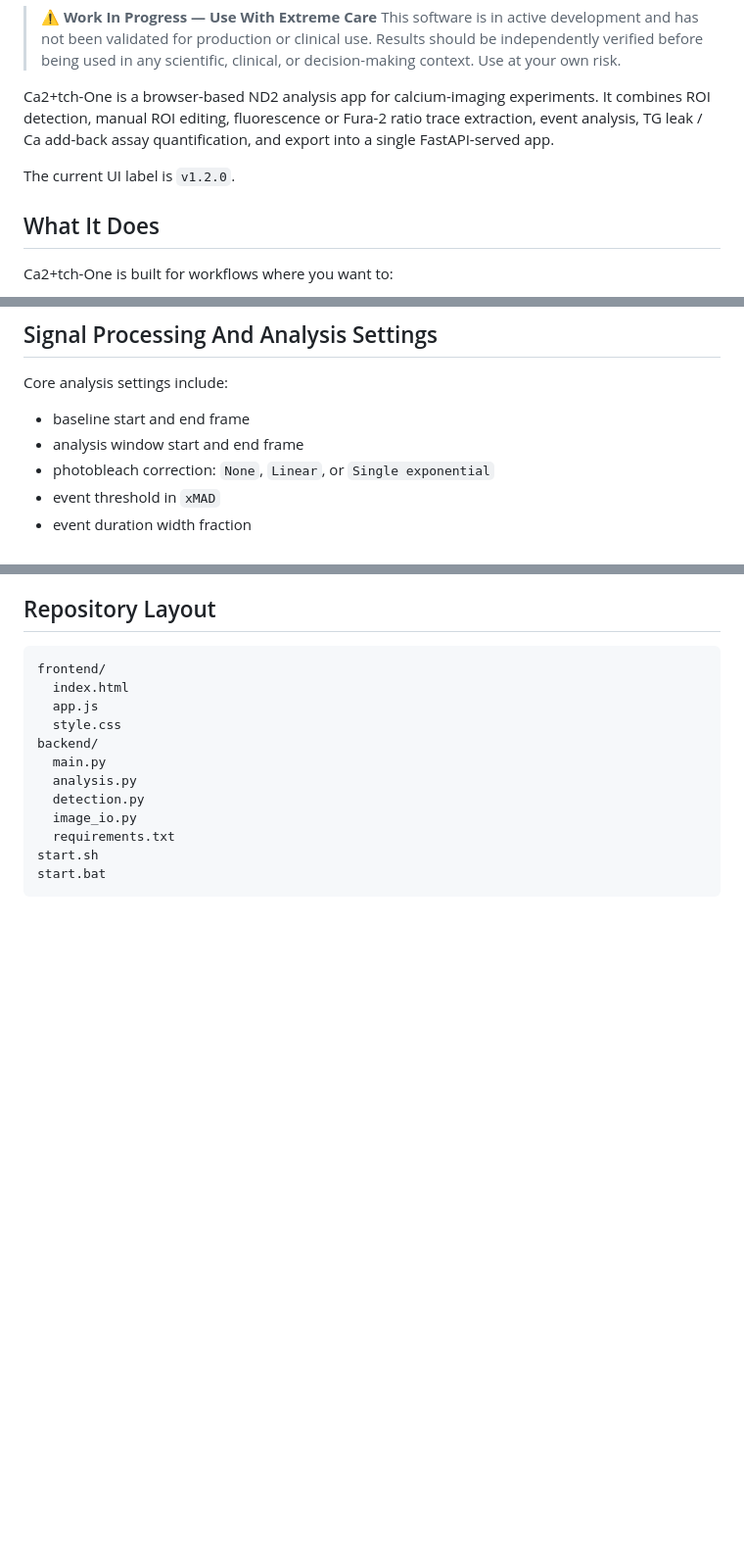
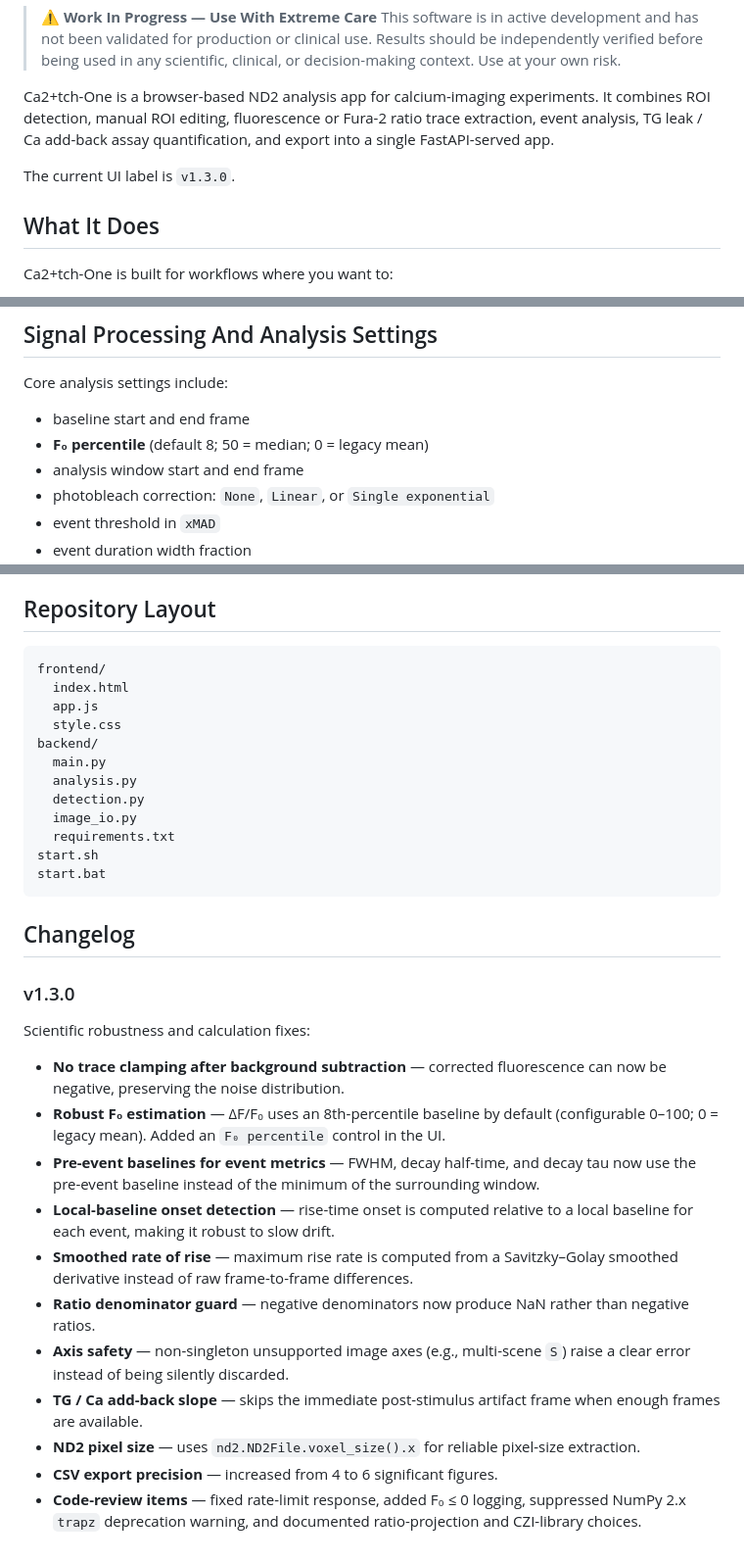
Before and after one commit to T-Luyten/Ca2tch-One, a Markdown page: README.md, 3 parts joined by grey strips. Shown at 98% size. GitHub-like rendering; blank space fills up the shorter version.

Commit message:
docs: update README for v1.3.0 changes

````diff
--- a/README.md
+++ b/README.md
@@ -9,7 +9,7 @@
 
 Ca2+tch-One is a browser-based ND2 analysis app for calcium-imaging experiments. It combines ROI detection, manual ROI editing, fluorescence or Fura-2 ratio trace extraction, event analysis, TG leak / Ca add-back assay quantification, and export into a single FastAPI-served app.
 
-The current UI label is `v1.2.0`.
+The current UI label is `v1.3.0`.
 
 ## What It Does
 
@@ -255,6 +255,7 @@ Manual mode lets you draw a polygon background region. Pixels overlapping ROIs o
 Core analysis settings include:
 
 - baseline start and end frame
+- **F₀ percentile** (default 8; 50 = median; 0 = legacy mean)
 - analysis window start and end frame
 - photobleach correction: `None`, `Linear`, or `Single exponential`
 - event threshold in `xMAD`
@@ -386,3 +387,21 @@ backend/
 start.sh
 start.bat
 ```
+
+## Changelog
+
+### v1.3.0
+
+Scientific robustness and calculation fixes:
+
+- **No trace clamping after background subtraction** — corrected fluorescence can now be negative, preserving the noise distribution.
+- **Robust F₀ estimation** — ΔF/F₀ uses an 8th-percentile baseline by default (configurable 0–100; 0 = legacy mean). Added an `F₀ percentile` control in the UI.
+- **Pre-event baselines for event metrics** — FWHM, decay half-time, and decay tau now use the pre-event baseline instead of the minimum of the surrounding window.
+- **Local-baseline onset detection** — rise-time onset is computed relative to a local baseline for each event, making it robust to slow drift.
+- **Smoothed rate of rise** — maximum rise rate is computed from a Savitzky–Golay smoothed derivative instead of raw frame-to-frame differences.
+- **Ratio denominator guard** — negative denominators now produce NaN rather than negative ratios.
+- **Axis safety** — non-singleton unsupported image axes (e.g., multi-scene `S`) raise a clear error instead of being silently discarded.
+- **TG / Ca add-back slope** — skips the immediate post-stimulus artifact frame when enough frames are available.
+- **ND2 pixel size** — uses `nd2.ND2File.voxel_size().x` for reliable pixel-size extraction.
+- **CSV export precision** — increased from 4 to 6 significant figures.
+- **Code-review items** — fixed rate-limit response, added F₀ ≤ 0 logging, suppressed NumPy 2.x `trapz` deprecation warning, and documented ratio-projection and CZI-library choices.
````
